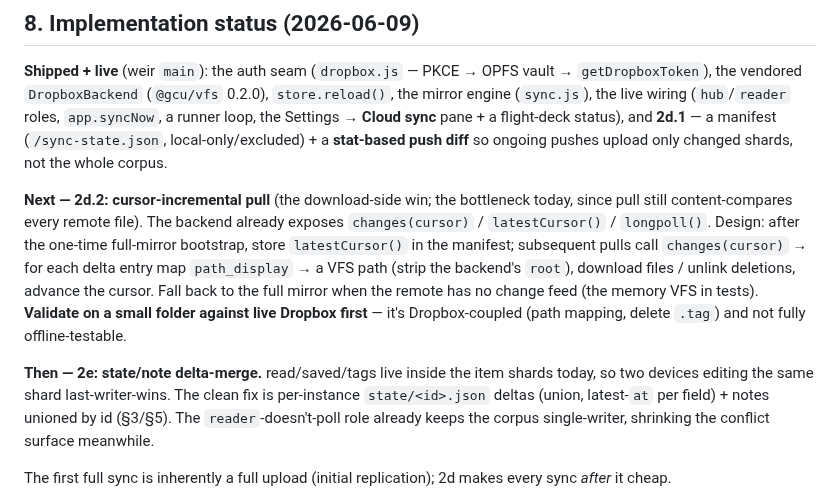
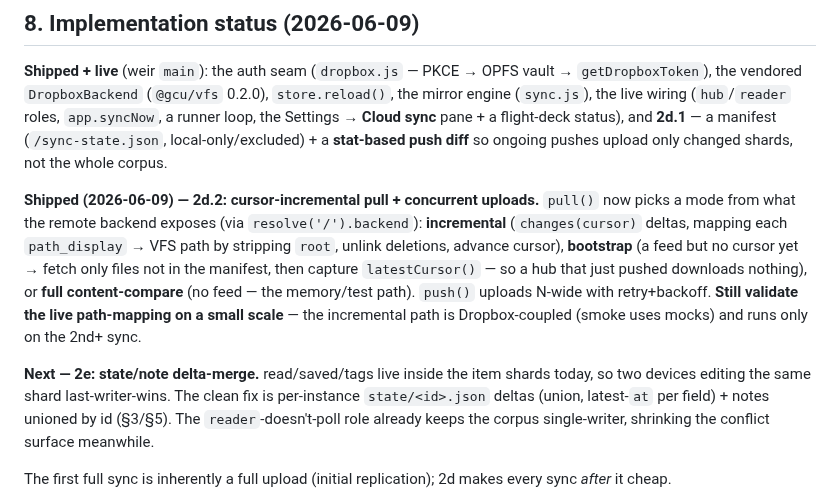
Before and after one commit to gentropic/weir, a Markdown page: SYNC.md, the part around the change. GitHub-like rendering.

Commit message:
docs(SYNC): mark 2d.2 shipped; 2e is next
Co-Authored-By: Claude Opus 4.8 <noreply@anthropic.com>

```diff
--- a/SYNC.md
+++ b/SYNC.md
@@ -171,16 +171,16 @@ the Settings → **Cloud sync** pane + a flight-deck status), and **2d.1** — a
 (`/sync-state.json`, local-only/excluded) + a **stat-based push diff** so ongoing pushes upload
 only changed shards, not the whole corpus.
 
-**Next — 2d.2: cursor-incremental pull** (the download-side win; the bottleneck today, since
-pull still content-compares every remote file). The backend already exposes `changes(cursor)` /
-`latestCursor()` / `longpoll()`. Design: after the one-time full-mirror bootstrap, store
-`latestCursor()` in the manifest; subsequent pulls call `changes(cursor)` → for each delta
-entry map `path_display` → a VFS path (strip the backend's `root`), download files / unlink
-deletions, advance the cursor. Fall back to the full mirror when the remote has no change feed
-(the memory VFS in tests). **Validate on a small folder against live Dropbox first** — it's
-Dropbox-coupled (path mapping, delete `.tag`) and not fully offline-testable.
+**Shipped (2026-06-09) — 2d.2: cursor-incremental pull + concurrent uploads.** `pull()` now
+picks a mode from what the remote backend exposes (via `resolve('/').backend`): **incremental**
+(`changes(cursor)` deltas, mapping each `path_display` → VFS path by stripping `root`, unlink
+deletions, advance cursor), **bootstrap** (a feed but no cursor yet → fetch only files not in the
+manifest, then capture `latestCursor()` — so a hub that just pushed downloads nothing), or **full
+content-compare** (no feed — the memory/test path). `push()` uploads N-wide with retry+backoff.
+**Still validate the live path-mapping on a small scale** — the incremental path is Dropbox-coupled
+(smoke uses mocks) and runs only on the 2nd+ sync.
 
-**Then — 2e: state/note delta-merge.** read/saved/tags live inside the item shards today, so two
+**Next — 2e: state/note delta-merge.** read/saved/tags live inside the item shards today, so two
 devices editing the same shard last-writer-wins. The clean fix is per-instance `state/<id>.json`
 deltas (union, latest-`at` per field) + notes unioned by id (§3/§5). The `reader`-doesn't-poll
 role already keeps the corpus single-writer, shrinking the conflict surface meanwhile.
```
